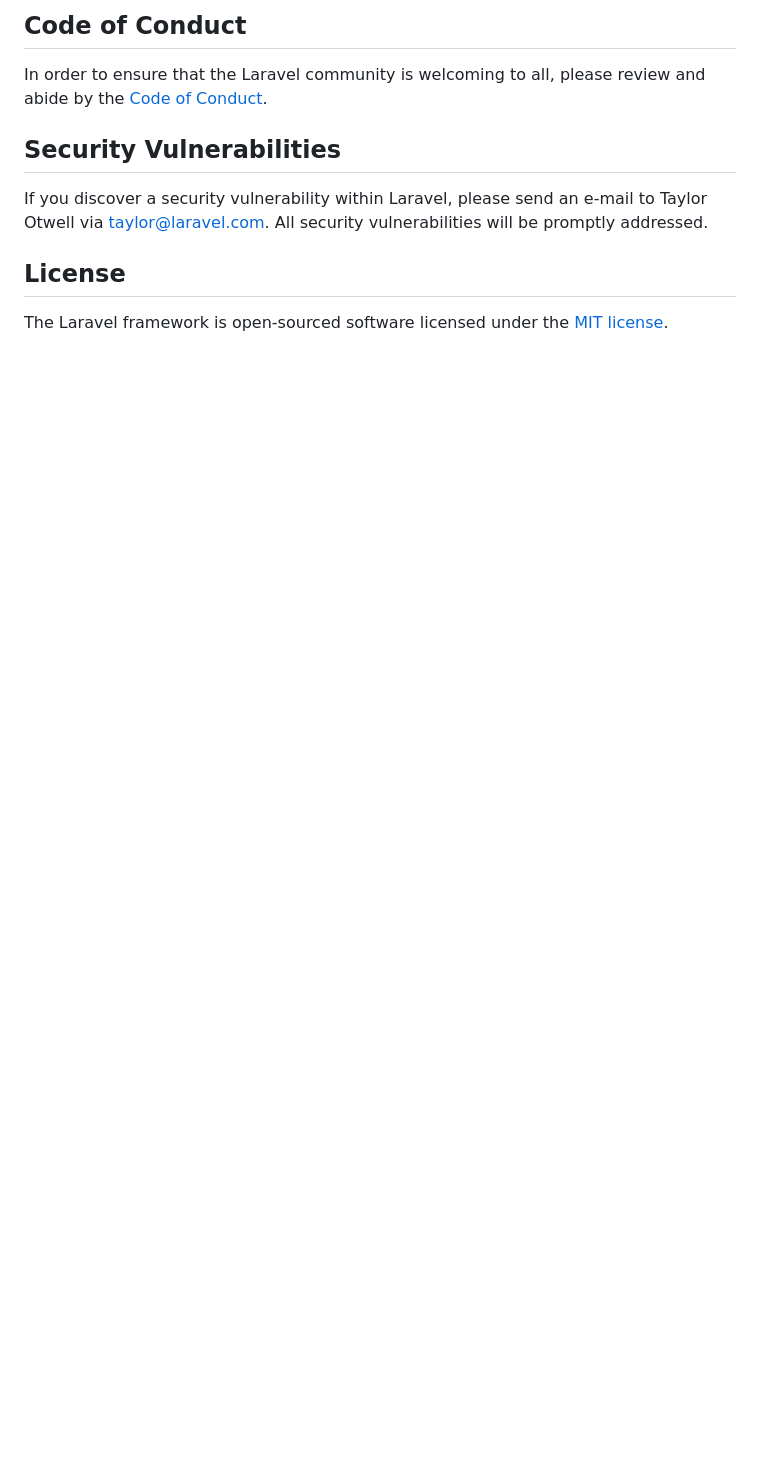
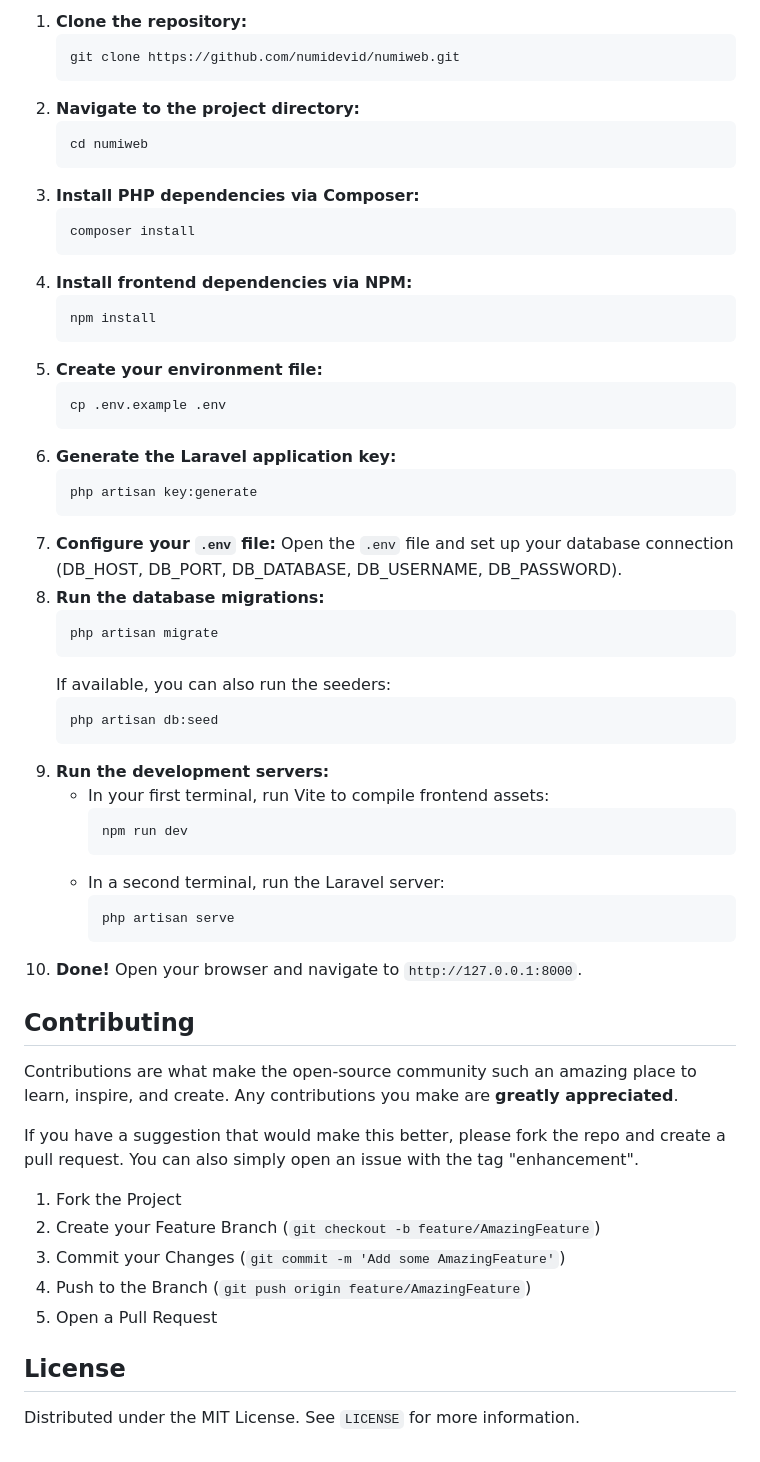
Before and after one commit to numidevid/numiweb, a Markdown page: README.md, the part around the change printed below. GitHub-like rendering; blank space fills up the shorter version.

````diff
--- a/README.md
+++ b/README.md
@@ -50,12 +52,61 @@ Thank you for considering contributing to the Laravel framework! The contributio
 
-## Code of Conduct
+1.  **Clone the repository:**
+    ```sh
+    git clone https://github.com/numidevid/numiweb.git
+    ```
+2.  **Navigate to the project directory:**
+    ```sh
+    cd numiweb
+    ```
+3.  **Install PHP dependencies via Composer:**
+    ```sh
+    composer install
+    ```
+4.  **Install frontend dependencies via NPM:**
+    ```sh
+    npm install
+    ```
+5.  **Create your environment file:**
+    ```sh
+    cp .env.example .env
+    ```
+6.  **Generate the Laravel application key:**
+    ```sh
+    php artisan key:generate
+    ```
+7.  **Configure your `.env` file:**
+    Open the `.env` file and set up your database connection (DB\_HOST, DB\_PORT, DB\_DATABASE, DB\_USERNAME, DB\_PASSWORD).
+8.  **Run the database migrations:**
+    ```sh
+    php artisan migrate
+    ```
+    If available, you can also run the seeders:
+    ```sh
+    php artisan db:seed
+    ```
+9.  **Run the development servers:**
+    * In your first terminal, run Vite to compile frontend assets:
+        ```sh
+        npm run dev
+        ```
+    * In a second terminal, run the Laravel server:
+        ```sh
+        php artisan serve
+        ```
+10. **Done!** Open your browser and navigate to `http://127.0.0.1:8000`.
 
-In order to ensure that the Laravel community is welcoming to all, please review and abide by the [Code of Conduct](https://laravel.com/docs/contributions#code-of-conduct).
+## **Contributing**
 
-## Security Vulnerabilities
+Contributions are what make the open-source community such an amazing place to learn, inspire, and create. Any contributions you make are **greatly appreciated**.
 
-If you discover a security vulnerability within Laravel, please send an e-mail to Taylor Otwell via [taylor@laravel.com](mailto:taylor@laravel.com). All security vulnerabilities will be promptly addressed.
+If you have a suggestion that would make this better, please fork the repo and create a pull request. You can also simply open an issue with the tag "enhancement".
 
-## License
+1.  Fork the Project
+2.  Create your Feature Branch (`git checkout -b feature/AmazingFeature`)
+3.  Commit your Changes (`git commit -m 'Add some AmazingFeature'`)
+4.  Push to the Branch (`git push origin feature/AmazingFeature`)
+5.  Open a Pull Request
 
-The Laravel framework is open-sourced software licensed under the [MIT license](https://opensource.org/licenses/MIT).
+## **License**
+
+Distributed under the MIT License. See `LICENSE` for more information.
````
Also changed, not shown: other parts of README.md (+36 -34 lines).
